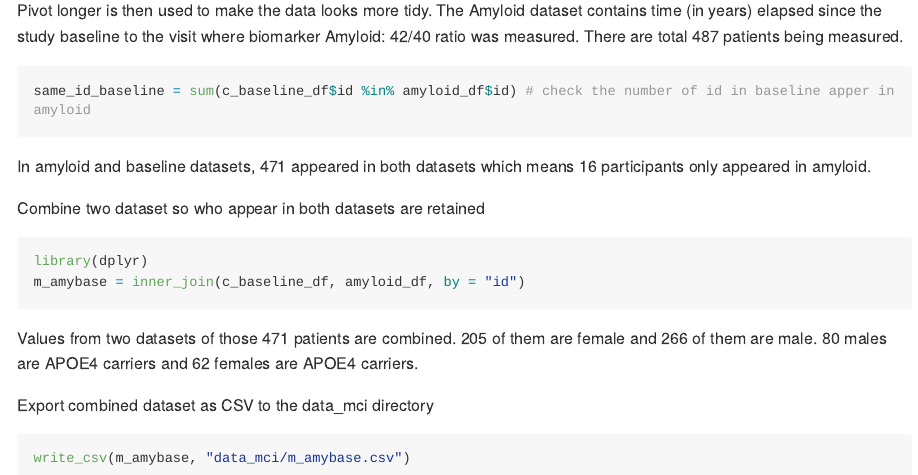
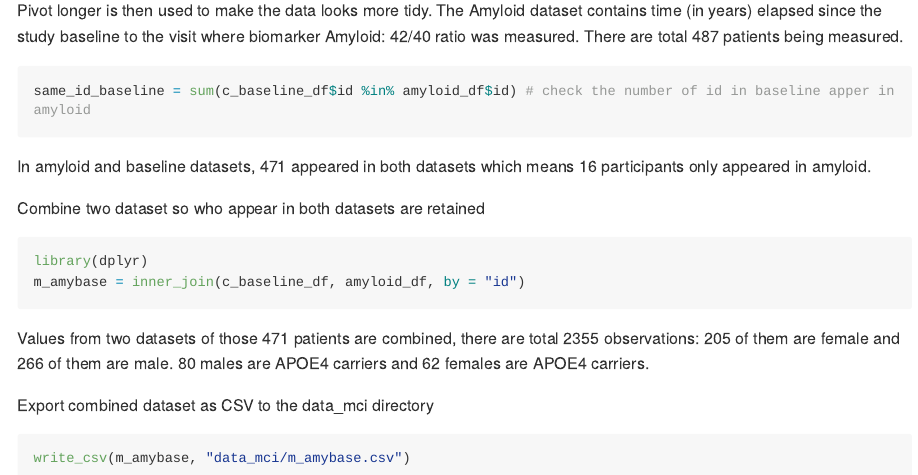
Before and after one commit to longyizhaolz2949/p8105_hw2_lz2949, an R Markdown document (p8105_hw2_lz2949.Rmd): the page in a window 1100 px wide, from 6330 px down. The pictures show the output file p8105_hw2_lz2949.md that the author committed with the source, drawn offline in the style of GitHub; long lines of code are wrapped.

Commit message:
observation

````diff
--- a/p8105_hw2_lz2949.Rmd
+++ b/p8105_hw2_lz2949.Rmd
@@ -241,7 +241,7 @@ library(dplyr)
 m_amybase = inner_join(c_baseline_df, amyloid_df, by = "id")
 ```
 
-Values from two datasets of those `r same_id_baseline` patients are combined. `r nrow(subset(m_amybase, sex == "female"))/5` of them are female and `r nrow(subset(m_amybase, sex == "male"))/5` of them are male. `r nrow(subset(m_amybase, sex == "male" & apoe4 == "APOE4 carrier"))/5` males are APOE4 carriers and `r nrow(subset(m_amybase, sex == "female" & apoe4 == "APOE4 carrier"))/5` females are APOE4 carriers.
+Values from two datasets of those `r same_id_baseline` patients are combined, there are total `r nrow(m_amybase)` observations: `r nrow(subset(m_amybase, sex == "female"))/5` of them are female and `r nrow(subset(m_amybase, sex == "male"))/5` of them are male. `r nrow(subset(m_amybase, sex == "male" & apoe4 == "APOE4 carrier"))/5` males are APOE4 carriers and `r nrow(subset(m_amybase, sex == "female" & apoe4 == "APOE4 carrier"))/5` females are APOE4 carriers.
 
 Export combined dataset as CSV to the data_mci directory
 ```{r}
````
Also changed, not shown: p8105_hw2_lz2949.md.
